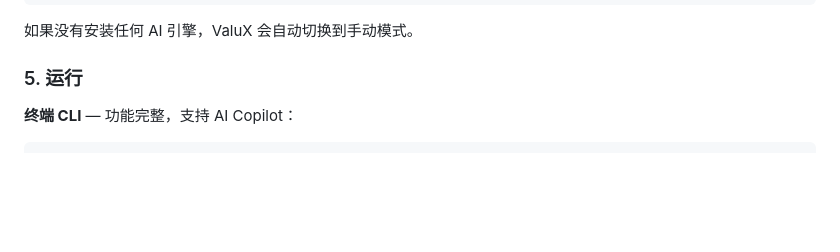
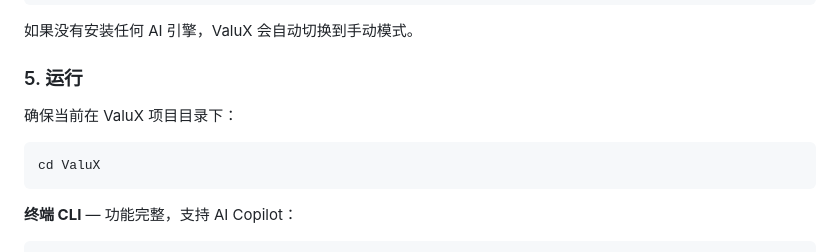
Before and after one commit to alanhewenyu/ValuX, a Markdown page: README_zh.md, the part around the change. GitHub-like rendering; blank space fills up the shorter version.

````diff
--- a/README_zh.md
+++ b/README_zh.md
@@ -185,6 +185,12 @@ npm install -g @anthropic-ai/qwen-code
 
 ### 5. 运行
 
+确保当前在 ValuX 项目目录下：
+
+```bash
+cd ValuX
+```
+
 **终端 CLI** — 功能完整，支持 AI Copilot：
 
 ```bash
````
Also changed, not shown: README.md (+6 -0 lines).
